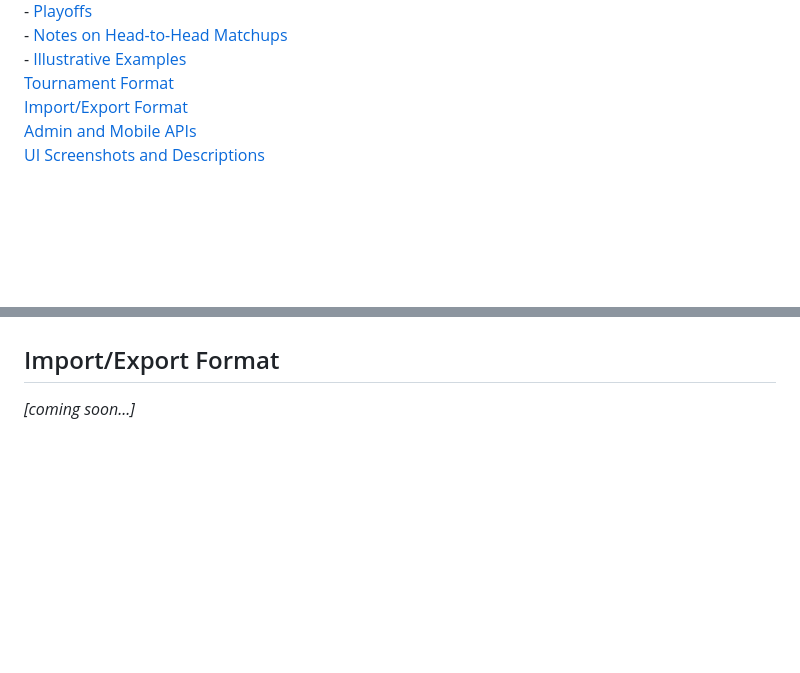
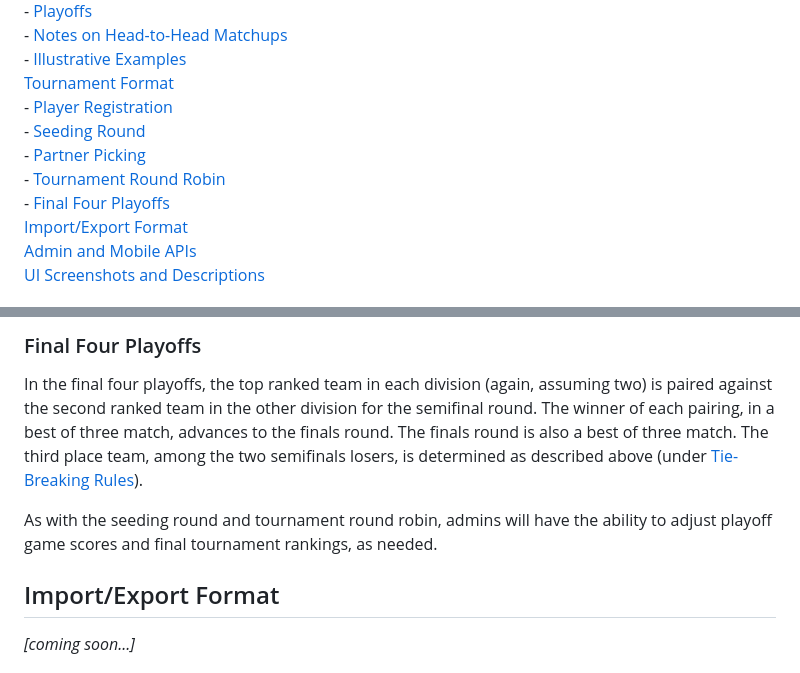
Before and after one commit to crashka/euchmgr, a Markdown page: README.md, 2 parts joined by grey strips. GitHub-like rendering; blank space fills up the shorter version.

Commit message:
add README section on Tournament Format

```diff
--- a/README.md
+++ b/README.md
@@ -12,6 +12,11 @@
   \- [Notes on Head-to-Head Matchups](#notes-on-head-to-head-matchups)<br>
   \- [Illustrative Examples](#illustrative-examples)<br>
 [Tournament Format](#tournament-format)<br>
+  \- [Player Registration](#player-registration)<br>
+  \- [Seeding Round](#seeding-round)<br>
+  \- [Partner Picking](#partner-picking)<br>
+  \- [Tournament Round Robin](#tournament-round-robin)<br>
+  \- [Final Four Playoffs](#final-four-playoffs)<br>
 [Import/Export Format](#importexport-format)<br>
 [Admin and Mobile APIs](#admin-and-mobile-apis)<br>
 [UI Screenshots and Descriptions](#ui-screenshots-and-descriptions)<br>
@@ -274,3 +358,14 @@ type of notion for tie-breaking.
+### Final Four Playoffs
+
+In the final four playoffs, the top ranked team in each division (again, assuming two) is
+paired against the second ranked team in the other division for the semifinal round.  The
+winner of each pairing, in a best of three match, advances to the finals round.  The
+finals round is also a best of three match.  The third place team, among the two
+semifinals losers, is determined as described above (under [Tie-Breaking
+Rules](#tie-breaking-rules)).
+
+As with the seeding round and tournament round robin, admins will have the ability to
+adjust playoff game scores and final tournament rankings, as needed.
 
 ## Import/Export Format
 
```
Also changed, not shown: other parts of README.md (+80 -1 lines).
